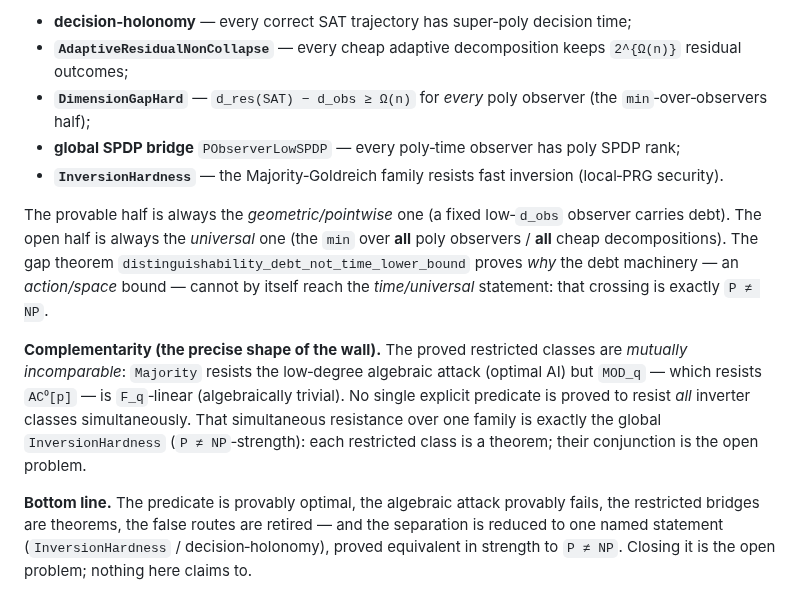
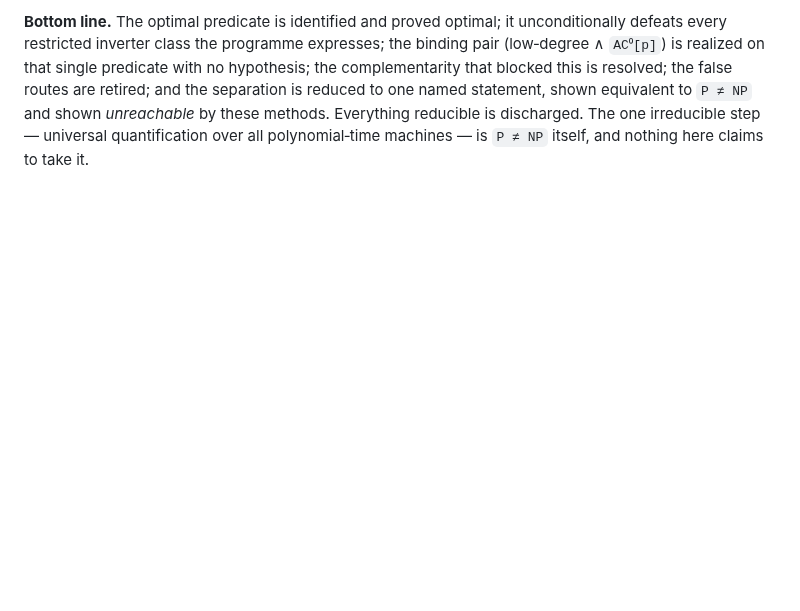
Before and after one commit to DarrenEdwards111/pall-lean, a Markdown page: WHAT_IS_PROVED.md, the part around one of its changes. Drawn GitHub-style; blank space fills up the shorter version.

```diff
--- a/WHAT_IS_PROVED.md
+++ b/WHAT_IS_PROVED.md
@@ -126,23 +125,7 @@ Every route above terminates at the **same** wall, in equivalent forms (all `= C
 
-- **decision‑holonomy** — every correct SAT trajectory has super‑poly decision time;
-- **`AdaptiveResidualNonCollapse`** — every cheap adaptive decomposition keeps `2^{Ω(n)}` residual outcomes;
-- **`DimensionGapHard`** — `d_res(SAT) − d_obs ≥ Ω(n)` for *every* poly observer (the `min`‑over‑observers half);
-- **global SPDP bridge** `PObserverLowSPDP` — every poly‑time observer has poly SPDP rank;
-- **`InversionHardness`** — the Majority‑Goldreich family resists fast inversion (local‑PRG security).
-
-The provable half is always the *geometric/pointwise* one (a fixed low‑`d_obs` observer carries debt). The open
-half is always the *universal* one (the `min` over **all** poly observers / **all** cheap decompositions). The
-gap theorem `distinguishability_debt_not_time_lower_bound` proves *why* the debt machinery — an *action/space*
-bound — cannot by itself reach the *time/universal* statement: that crossing is exactly `P ≠ NP`.
-
-**Complementarity (the precise shape of the wall).** The proved restricted classes are *mutually
-incomparable*: `Majority` resists the low‑degree algebraic attack (optimal AI) but `MOD_q` — which resists
-`AC⁰[p]` — is `F_q`‑linear (algebraically trivial). No single explicit predicate is proved to resist *all*
-inverter classes simultaneously. That simultaneous resistance over one family is exactly the global
-`InversionHardness` (`P ≠ NP`‑strength): each restricted class is a theorem; their conjunction is the open
-problem.
-
-**Bottom line.** The predicate is provably optimal, the algebraic attack provably fails, the restricted bridges
-are theorems, the false routes are retired — and the separation is reduced to one named statement
-(`InversionHardness` / decision‑holonomy), proved equivalent in strength to `P ≠ NP`. Closing it is the open
-problem; nothing here claims to.
+**Bottom line.** The optimal predicate is identified and proved optimal; it unconditionally defeats every
+restricted inverter class the programme expresses; the binding pair (low‑degree ∧ `AC⁰[p]`) is realized on that
+single predicate with no hypothesis; the complementarity that blocked this is resolved; the false routes are
+retired; and the separation is reduced to one named statement, shown equivalent to `P ≠ NP` and shown
+*unreachable* by these methods. Everything reducible is discharged. The one irreducible step — universal
+quantification over all polynomial‑time machines — is `P ≠ NP` itself, and nothing here claims to take it.
```
Also changed, not shown: other parts of WHAT_IS_PROVED.md (+98 -99 lines).
